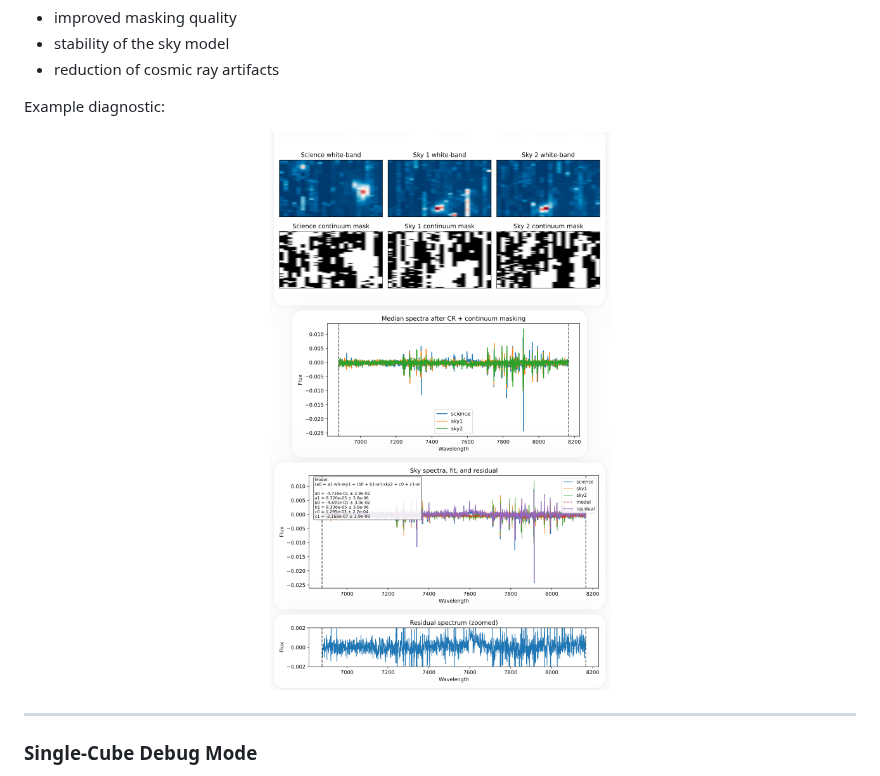
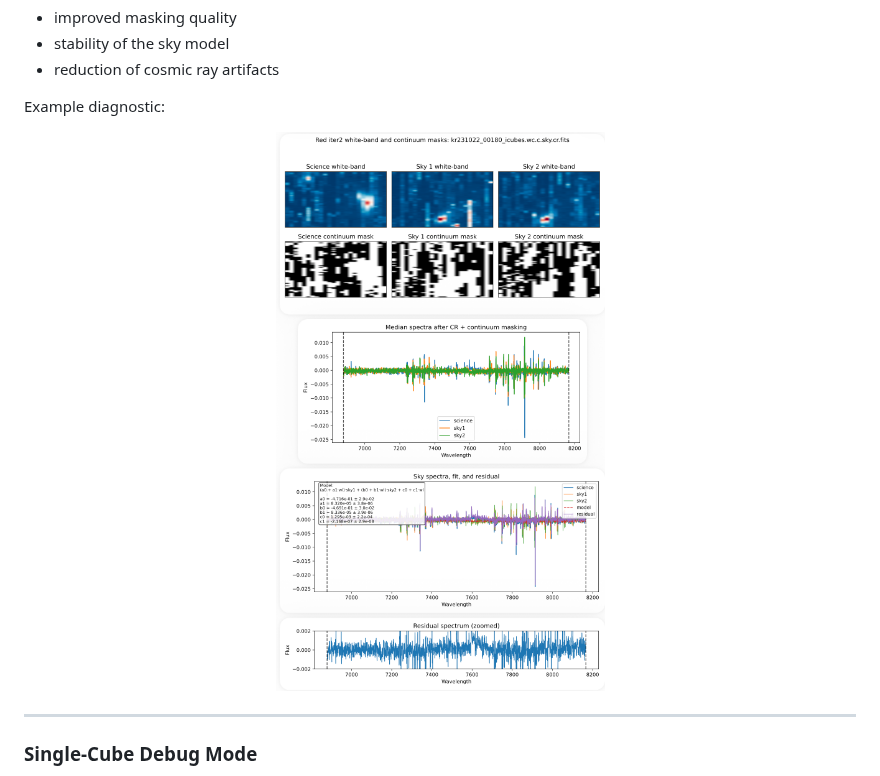
Before and after one commit to caridlin/kcwiulb, a Markdown page: docs/step4_sky_red_iter2.md, the part around the change. Drawn GitHub-style; pictures changed too: examples/figures/kr231211_00180_sky_iter2.png (deleted), examples/figures/kr231211_00180_sky_iter2_v2.png (added).

Commit message:
Rename iter2 figure to refresh docs image

```diff
--- a/docs/step4_sky_red_iter2.md
+++ b/docs/step4_sky_red_iter2.md
@@ -84,7 +84,7 @@ These plots are essential for verifying:
 Example diagnostic:
 
 <p align="center">
-  <img src="../examples/figures/kr231211_00180_sky_iter2.png" width="600">
+  <img src="../examples/figures/kr231211_00180_sky_iter2_v2.png" width="600">
 </p>
 
 ---
```
